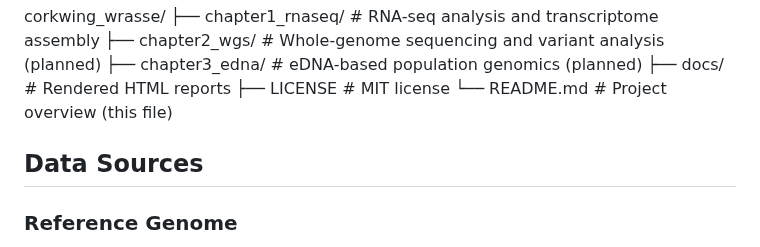
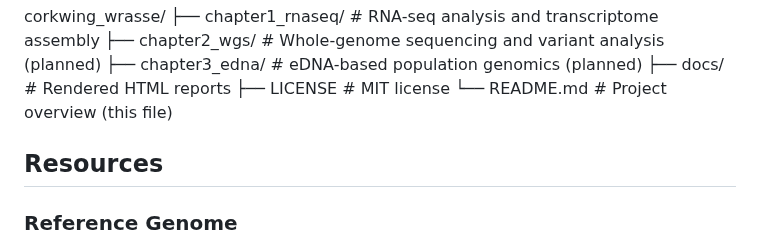
Before and after one commit to CarlotaMG/corkwing_wrasse, a Markdown page: README.md, the part around the change. Rendered like a GitHub page.

Commit message:
update top README with ref genome description as resources

```diff
--- a/README.md
+++ b/README.md
@@ -67,7 +67,7 @@ corkwing_wrasse/
 ├── LICENSE              # MIT license
 └── README.md            # Project overview (this file)
 
-## Data Sources
+## Resources
 
 ### Reference Genome
 
```
